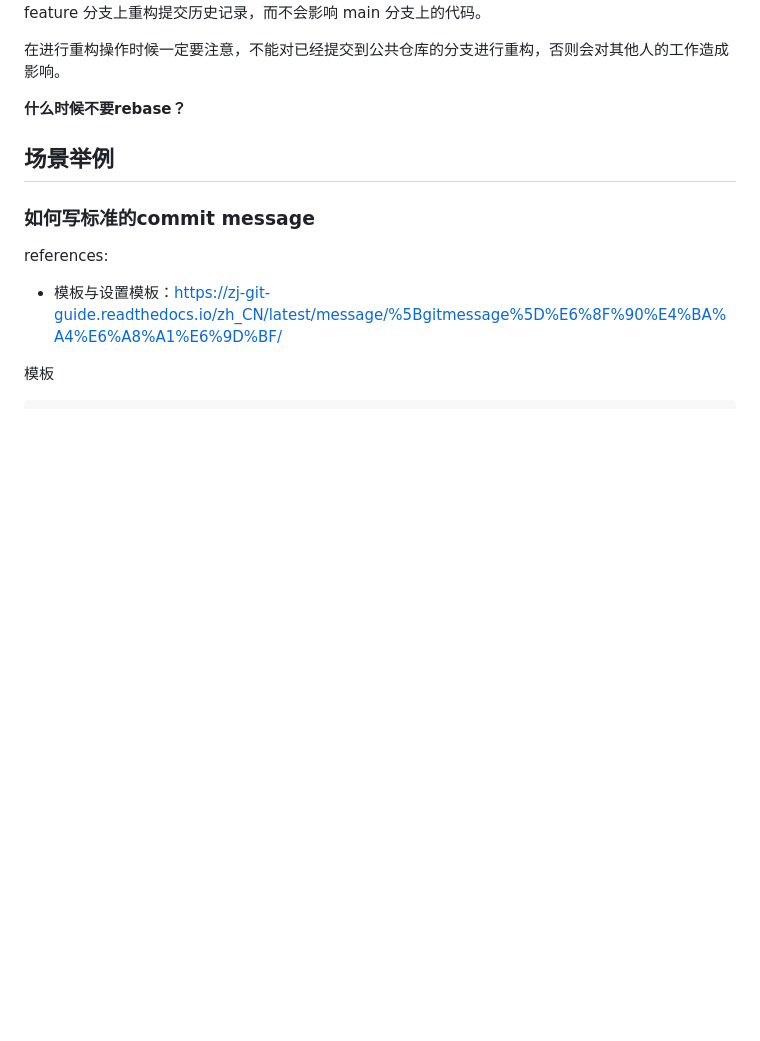
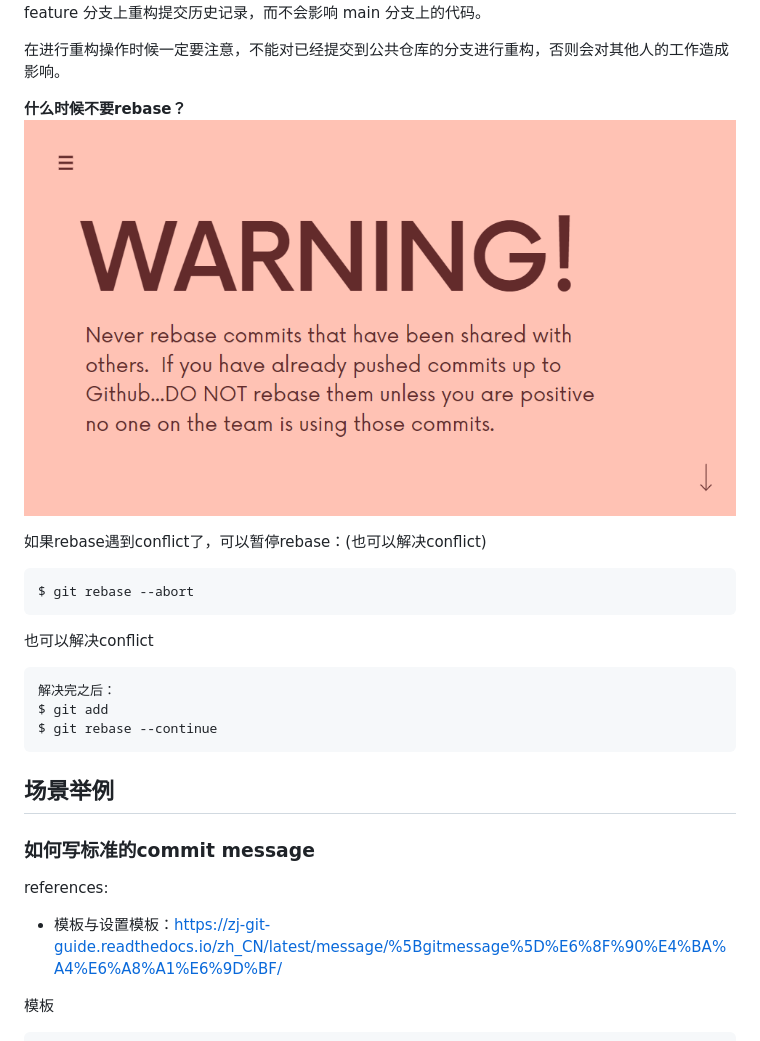
Before and after one commit to jssonx/quick-reference, a Markdown page: git/git.md, the part around the change. Rendered like a GitHub page; pictures changed too: git/image/rebase-warning.png (added); blank space fills up the shorter version.

Commit message:
git: update notes on rebase

````diff
--- a/git/git.md
+++ b/git/git.md
@@ -460,6 +460,20 @@ git rebase 命令是用来重构历史记录的，它可以将 feature 分支上
 在进行重构操作时候一定要注意，不能对已经提交到公共仓库的分支进行重构，否则会对其他人的工作造成影响。
 
 **什么时候不要rebase？**
+![Alt](./image/rebase-warning.png "Warning")
+
+
+
+如果rebase遇到conflict了，可以暂停rebase：(也可以解决conflict)
+```
+$ git rebase --abort
+```
+也可以解决conflict
+```
+解决完之后：
+$ git add
+$ git rebase --continue
+```
 
 ## 场景举例
 
````
